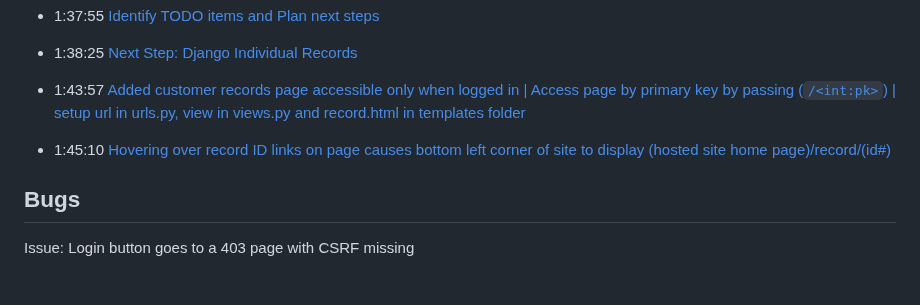
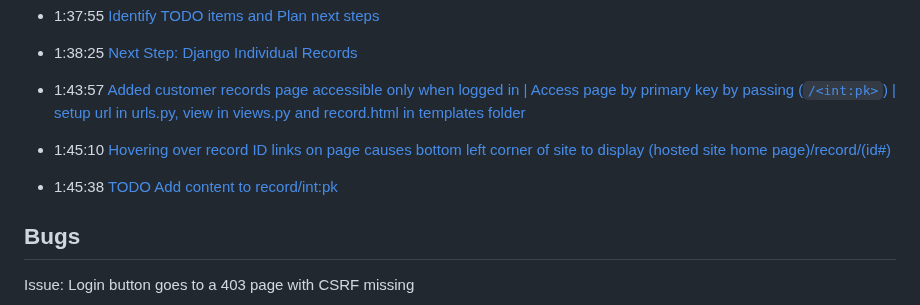
Before and after one commit to CoderSales/Following-Django-Proj-CRM-App-Tutorial, a Markdown page: README.md, the part around the change. Drawn GitHub-style; blank space fills up the shorter version.

Commit message:
Add t stamp for TODO Add content to record page

```diff
--- a/README.md
+++ b/README.md
@@ -145,6 +145,8 @@ ____________________
 
 - 1:45:10 [Hovering over record ID links on page causes bottom left corner of site to display (hosted site home page)/record/(id#)](https://youtu.be/t10QcFx7d5k?t=6310)
 
+- 1:45:38 [TODO Add content to record/<int:pk>](https://youtu.be/t10QcFx7d5k?t=6338)
+
 ## Bugs
 
 Issue: Login button goes to a 403 page with CSRF missing
```
